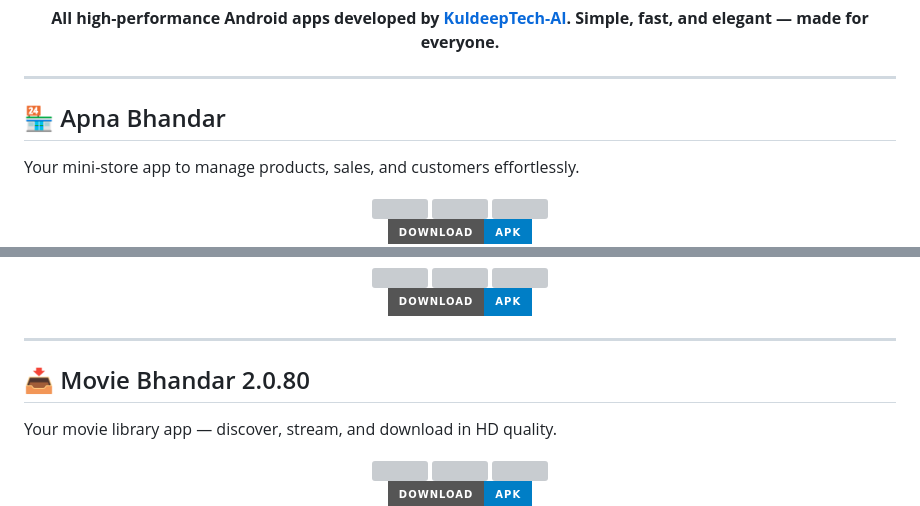
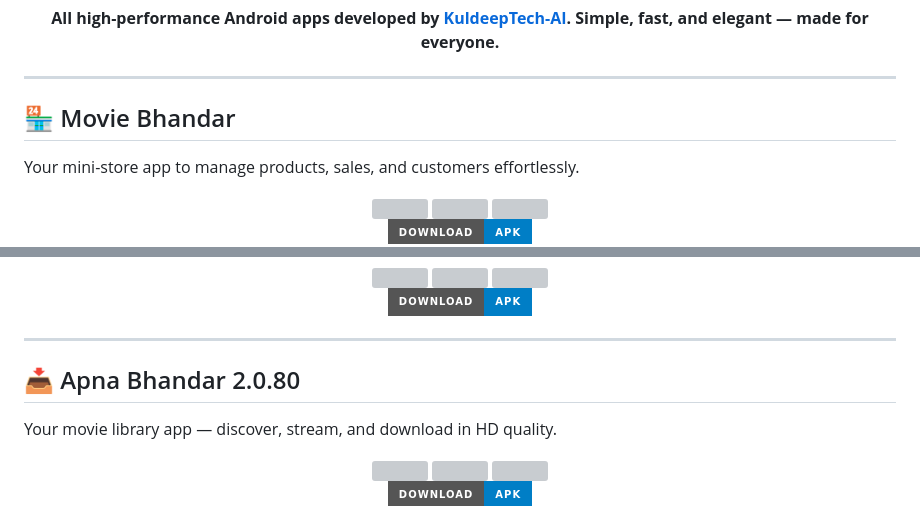
Before and after one commit to kuldeeptech-ai/myallapps, a Markdown page: README.md, 2 parts joined by grey strips. GitHub-like rendering; badges without logos; grey boxes are pictures that could not be loaded.

```diff
--- a/README.md
+++ b/README.md
@@ -12,7 +12,7 @@
 
 ---
 
-## 🏪 Apna Bhandar
+## 🏪 Movie Bhandar
 Your mini-store app to manage products, sales, and customers effortlessly.
 
 <div align="center">
@@ -97,7 +97,7 @@ Stream or download your favorite movies with clean layout and category sorting.
 
 ---
 
-## 📥 Movie Bhandar 2.0.80
+## 📥 Apna Bhandar 2.0.80
 Your movie library app — discover, stream, and download in HD quality.
 
 <div align="center">
```
